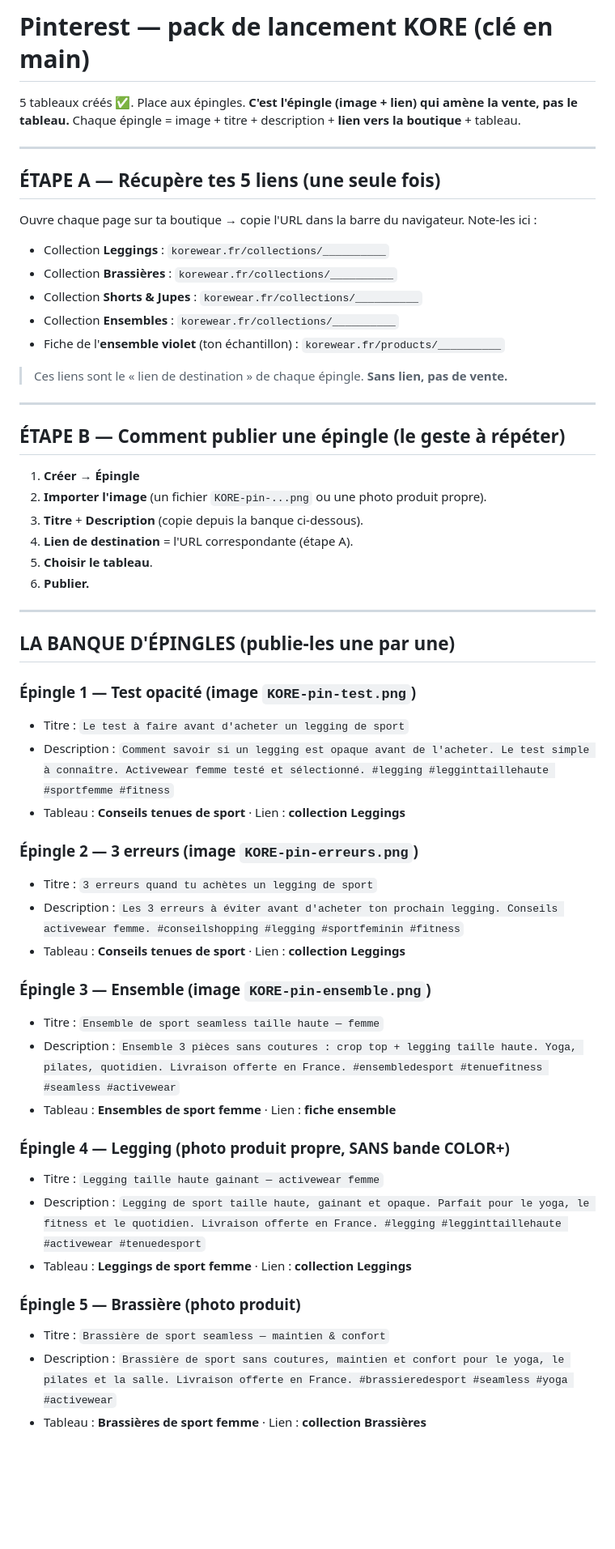
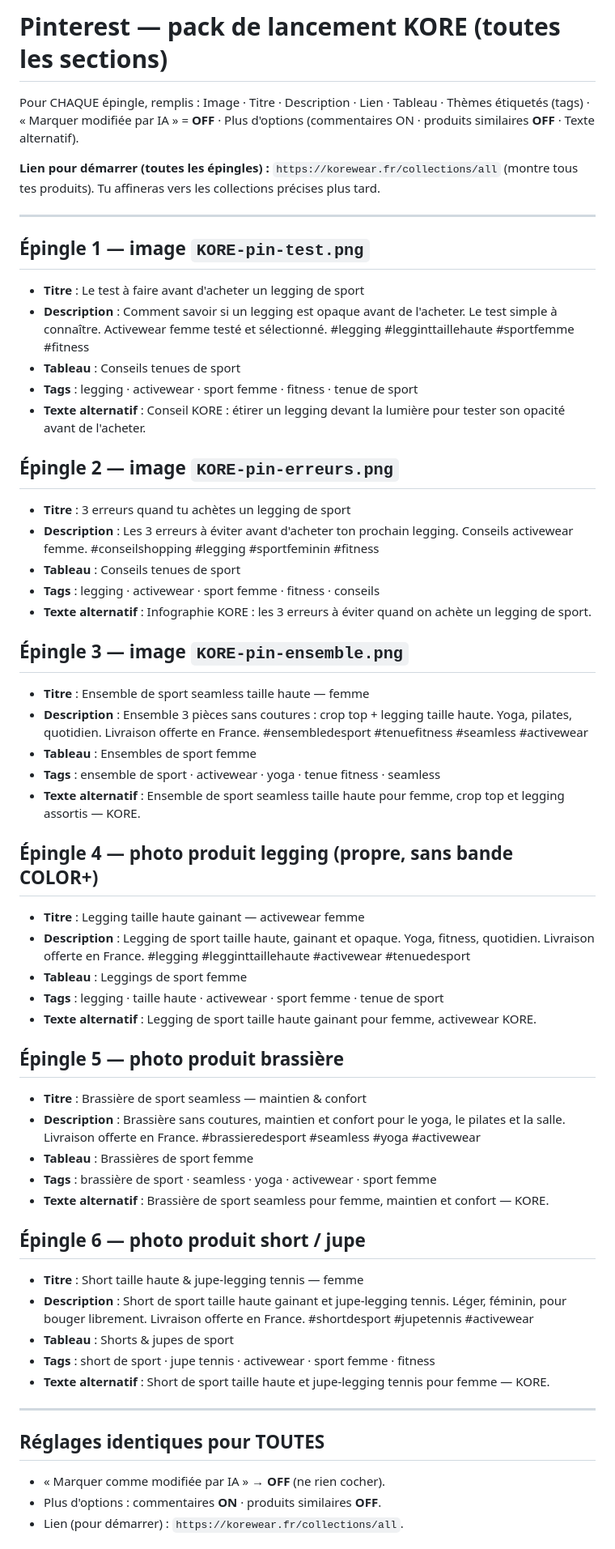
Before and after one commit to agenceialyon69/Boutique-KORE-SHOPIFY-, a Markdown page: guide/pinterest-lancement.md, the part around one of its changes. Shown at 81% size. Rendered like a GitHub page; blank space fills up the shorter version.

Commit message:
Pinterest: pack complet (tags + texte alternatif + options) pour les 6 epingles

```diff
--- a/guide/pinterest-lancement.md
+++ b/guide/pinterest-lancement.md
@@ -1,57 +1,60 @@
-# Pinterest — pack de lancement KORE (clé en main)
+# Pinterest — pack de lancement KORE (toutes les sections)
 
-5 tableaux créés ✅. Place aux épingles. **C'est l'épingle (image + lien) qui amène la vente,
-pas le tableau.** Chaque épingle = image + titre + description + **lien vers la boutique** + tableau.
+Pour CHAQUE épingle, remplis : Image · Titre · Description · Lien · Tableau · Thèmes étiquetés
+(tags) · « Marquer modifiée par IA » = **OFF** · Plus d'options (commentaires ON · produits
+similaires **OFF** · Texte alternatif).
+
+**Lien pour démarrer (toutes les épingles) :** `https://korewear.fr/collections/all`
+(montre tous tes produits). Tu affineras vers les collections précises plus tard.
 
 ---
 
-## ÉTAPE A — Récupère tes 5 liens (une seule fois)
-Ouvre chaque page sur ta boutique → copie l'URL dans la barre du navigateur. Note-les ici :
+## Épingle 1 — image `KORE-pin-test.png`
+- **Titre** : Le test à faire avant d'acheter un legging de sport
+- **Description** : Comment savoir si un legging est opaque avant de l'acheter. Le test simple à connaître. Activewear femme testé et sélectionné. #legging #legginttaillehaute #sportfemme #fitness
+- **Tableau** : Conseils tenues de sport
+- **Tags** : legging · activewear · sport femme · fitness · tenue de sport
+- **Texte alternatif** : Conseil KORE : étirer un legging devant la lumière pour tester son opacité avant de l'acheter.
 
-- Collection **Leggings** : `korewear.fr/collections/__________`
-- Collection **Brassières** : `korewear.fr/collections/__________`
-- Collection **Shorts & Jupes** : `korewear.fr/collections/__________`
-- Collection **Ensembles** : `korewear.fr/collections/__________`
-- Fiche de l'**ensemble violet** (ton échantillon) : `korewear.fr/products/__________`
+## Épingle 2 — image `KORE-pin-erreurs.png`
+- **Titre** : 3 erreurs quand tu achètes un legging de sport
+- **Description** : Les 3 erreurs à éviter avant d'acheter ton prochain legging. Conseils activewear femme. #conseilshopping #legging #sportfeminin #fitness
+- **Tableau** : Conseils tenues de sport
+- **Tags** : legging · activewear · sport femme · fitness · conseils
+- **Texte alternatif** : Infographie KORE : les 3 erreurs à éviter quand on achète un legging de sport.
 
-> Ces liens sont le « lien de destination » de chaque épingle. **Sans lien, pas de vente.**
+## Épingle 3 — image `KORE-pin-ensemble.png`
+- **Titre** : Ensemble de sport seamless taille haute — femme
+- **Description** : Ensemble 3 pièces sans coutures : crop top + legging taille haute. Yoga, pilates, quotidien. Livraison offerte en France. #ensembledesport #tenuefitness #seamless #activewear
+- **Tableau** : Ensembles de sport femme
+- **Tags** : ensemble de sport · activewear · yoga · tenue fitness · seamless
+- **Texte alternatif** : Ensemble de sport seamless taille haute pour femme, crop top et legging assortis — KORE.
+
+## Épingle 4 — photo produit legging (propre, sans bande COLOR+)
+- **Titre** : Legging taille haute gainant — activewear femme
+- **Description** : Legging de sport taille haute, gainant et opaque. Yoga, fitness, quotidien. Livraison offerte en France. #legging #legginttaillehaute #activewear #tenuedesport
+- **Tableau** : Leggings de sport femme
+- **Tags** : legging · taille haute · activewear · sport femme · tenue de sport
+- **Texte alternatif** : Legging de sport taille haute gainant pour femme, activewear KORE.
+
+## Épingle 5 — photo produit brassière
+- **Titre** : Brassière de sport seamless — maintien & confort
+- **Description** : Brassière sans coutures, maintien et confort pour le yoga, le pilates et la salle. Livraison offerte en France. #brassieredesport #seamless #yoga #activewear
+- **Tableau** : Brassières de sport femme
+- **Tags** : brassière de sport · seamless · yoga · activewear · sport femme
+- **Texte alternatif** : Brassière de sport seamless pour femme, maintien et confort — KORE.
+
+## Épingle 6 — photo produit short / jupe
+- **Titre** : Short taille haute & jupe-legging tennis — femme
+- **Description** : Short de sport taille haute gainant et jupe-legging tennis. Léger, féminin, pour bouger librement. Livraison offerte en France. #shortdesport #jupetennis #activewear
+- **Tableau** : Shorts & jupes de sport
+- **Tags** : short de sport · jupe tennis · activewear · sport femme · fitness
+- **Texte alternatif** : Short de sport taille haute et jupe-legging tennis pour femme — KORE.
 
 ---
 
-## ÉTAPE B — Comment publier une épingle (le geste à répéter)
-1. **Créer → Épingle**
-2. **Importer l'image** (un fichier `KORE-pin-...png` ou une photo produit propre).
-3. **Titre** + **Description** (copie depuis la banque ci-dessous).
-4. **Lien de destination** = l'URL correspondante (étape A).
-5. **Choisir le tableau**.
-6. **Publier.**
+## Réglages identiques pour TOUTES
+- « Marquer comme modifiée par IA » → **OFF** (ne rien cocher).
+- Plus d'options : commentaires **ON** · produits similaires **OFF**.
+- Lien (pour démarrer) : `https://korewear.fr/collections/all`.
 
----
-
-## LA BANQUE D'ÉPINGLES (publie-les une par une)
-
-### Épingle 1 — Test opacité (image `KORE-pin-test.png`)
-- Titre : `Le test à faire avant d'acheter un legging de sport`
-- Description : `Comment savoir si un legging est opaque avant de l'acheter. Le test simple à connaître. Activewear femme testé et sélectionné. #legging #legginttaillehaute #sportfemme #fitness`
-- Tableau : **Conseils tenues de sport** · Lien : **collection Leggings**
-
-### Épingle 2 — 3 erreurs (image `KORE-pin-erreurs.png`)
-- Titre : `3 erreurs quand tu achètes un legging de sport`
-- Description : `Les 3 erreurs à éviter avant d'acheter ton prochain legging. Conseils activewear femme. #conseilshopping #legging #sportfeminin #fitness`
-- Tableau : **Conseils tenues de sport** · Lien : **collection Leggings**
-
-### Épingle 3 — Ensemble (image `KORE-pin-ensemble.png`)
-- Titre : `Ensemble de sport seamless taille haute — femme`
-- Description : `Ensemble 3 pièces sans coutures : crop top + legging taille haute. Yoga, pilates, quotidien. Livraison offerte en France. #ensembledesport #tenuefitness #seamless #activewear`
-- Tableau : **Ensembles de sport femme** · Lien : **fiche ensemble**
-
-### Épingle 4 — Legging (photo produit propre, SANS bande COLOR+)
-- Titre : `Legging taille haute gainant — activewear femme`
-- Description : `Legging de sport taille haute, gainant et opaque. Parfait pour le yoga, le fitness et le quotidien. Livraison offerte en France. #legging #legginttaillehaute #activewear #tenuedesport`
-- Tableau : **Leggings de sport femme** · Lien : **collection Leggings**
-
-### Épingle 5 — Brassière (photo produit)
-- Titre : `Brassière de sport seamless — maintien & confort`
-- Description : `Brassière de sport sans coutures, maintien et confort pour le yoga, le pilates et la salle. Livraison offerte en France. #brassieredesport #seamless #yoga #activewear`
-- Tableau : **Brassières de sport femme** · Lien : **collection Brassières**
-
```
Also changed, not shown: other parts of guide/pinterest-lancement.md (+2 -23 lines).
